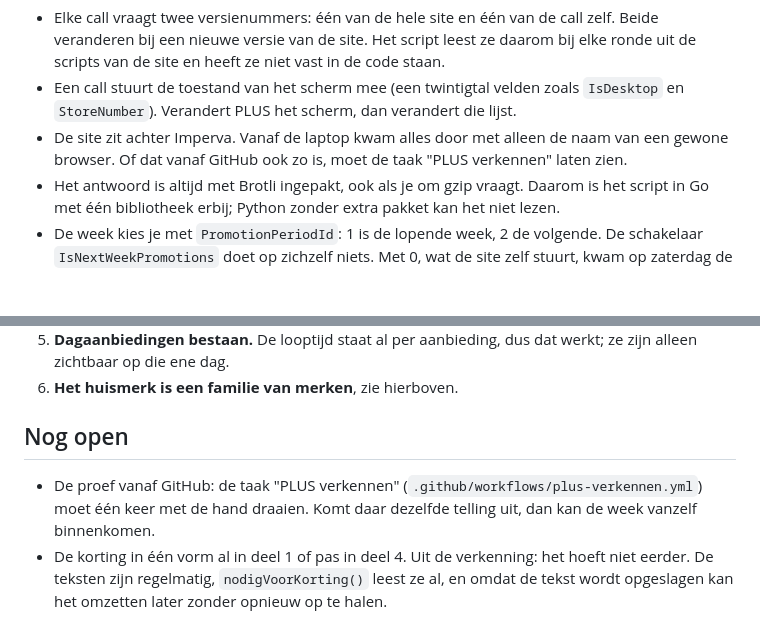
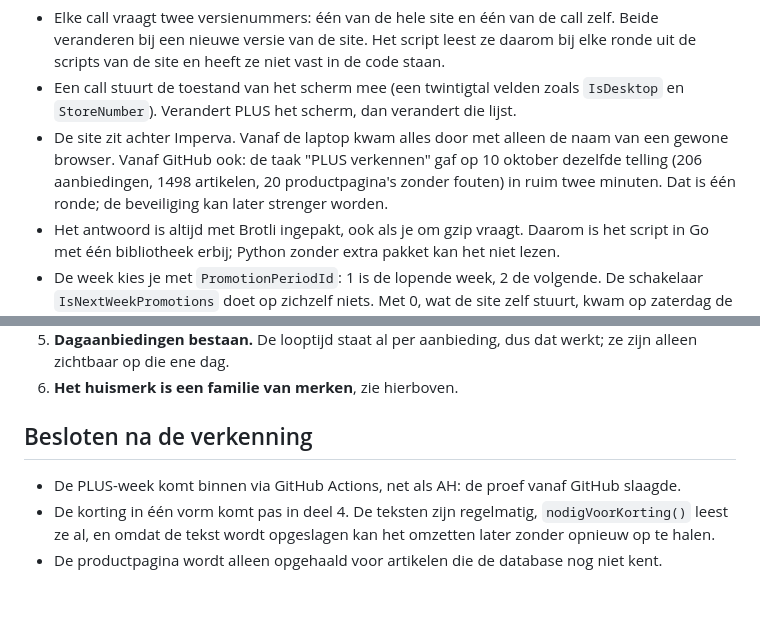
Before and after one commit to gijsh-git/boodschappen, a Markdown page: docs/verkenning-plus.md, 2 parts joined by grey strips. GitHub-like rendering; blank space fills up the shorter version.

```diff
--- a/docs/verkenning-plus.md
+++ b/docs/verkenning-plus.md
@@ -25,7 +25,7 @@ Wat er kwetsbaar aan is:
 
 - Elke call vraagt twee versienummers: één van de hele site en één van de call zelf. Beide veranderen bij een nieuwe versie van de site. Het script leest ze daarom bij elke ronde uit de scripts van de site en heeft ze niet vast in de code staan.
 - Een call stuurt de toestand van het scherm mee (een twintigtal velden zoals `IsDesktop` en `StoreNumber`). Verandert PLUS het scherm, dan verandert die lijst.
-- De site zit achter Imperva. Vanaf de laptop kwam alles door met alleen de naam van een gewone browser. Of dat vanaf GitHub ook zo is, moet de taak "PLUS verkennen" laten zien.
+- De site zit achter Imperva. Vanaf de laptop kwam alles door met alleen de naam van een gewone browser. Vanaf GitHub ook: de taak "PLUS verkennen" gaf op 10 oktober dezelfde telling (206 aanbiedingen, 1498 artikelen, 20 productpagina's zonder fouten) in ruim twee minuten. Dat is één ronde; de beveiliging kan later strenger worden.
 - Het antwoord is altijd met Brotli ingepakt, ook als je om gzip vraagt. Daarom is het script in Go met één bibliotheek erbij; Python zonder extra pakket kan het niet lezen.
 - De week kies je met `PromotionPeriodId`: 1 is de lopende week, 2 de volgende. De schakelaar `IsNextWeekPromotions` doet op zichzelf niets. Met 0, wat de site zelf stuurt, kwam op zaterdag de volgende week terug.
 
@@ -120,7 +120,8 @@ De opzet van stap 9 klopt. De verkenning scherpt deze dingen aan:
 5. **Dagaanbiedingen bestaan.** De looptijd staat al per aanbieding, dus dat werkt; ze zijn alleen zichtbaar op die ene dag.
 6. **Het huismerk is een familie van merken**, zie hierboven.
 
-## Nog open
+## Besloten na de verkenning
 
-- De proef vanaf GitHub: de taak "PLUS verkennen" (`.github/workflows/plus-verkennen.yml`) moet één keer met de hand draaien. Komt daar dezelfde telling uit, dan kan de week vanzelf binnenkomen.
-- De korting in één vorm al in deel 1 of pas in deel 4. Uit de verkenning: het hoeft niet eerder. De teksten zijn regelmatig, `nodigVoorKorting()` leest ze al, en omdat de tekst wordt opgeslagen kan het omzetten later zonder opnieuw op te halen.
+- De PLUS-week komt binnen via GitHub Actions, net als AH: de proef vanaf GitHub slaagde.
+- De korting in één vorm komt pas in deel 4. De teksten zijn regelmatig, `nodigVoorKorting()` leest ze al, en omdat de tekst wordt opgeslagen kan het omzetten later zonder opnieuw op te halen.
+- De productpagina wordt alleen opgehaald voor artikelen die de database nog niet kent.
```
Also changed, not shown: ROADMAP.md (+5 -5 lines).
